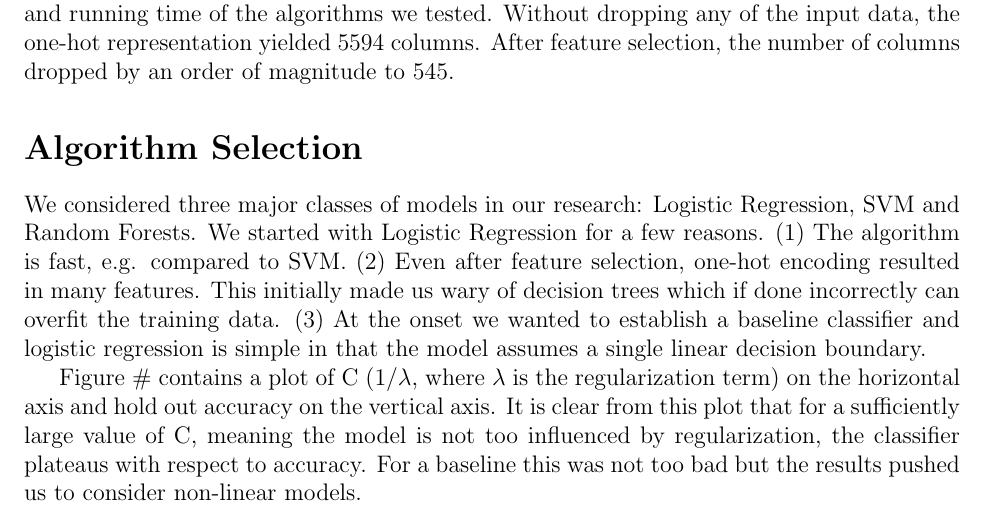
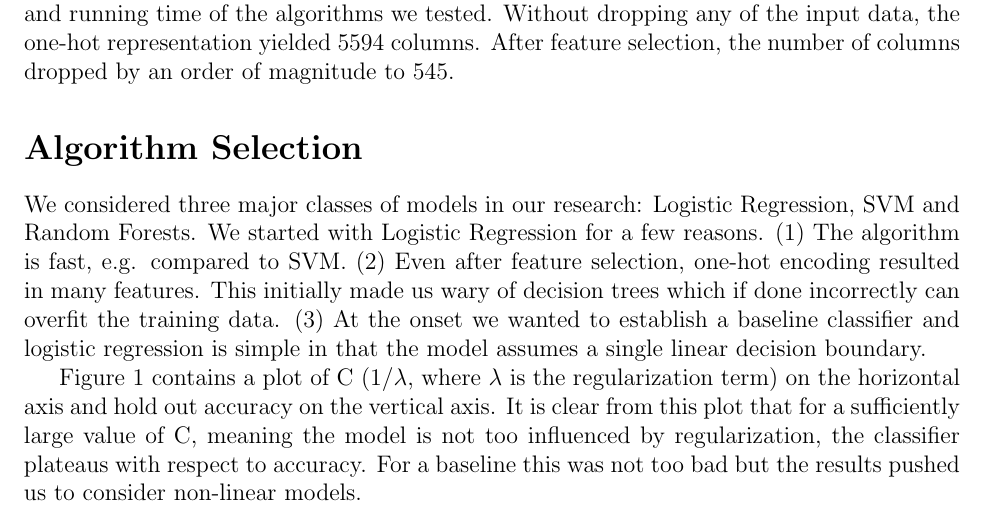
Before and after one commit to cal2227/COMS4721-competition, a LaTeX problem sheet (writeup/homework.tex): part of page 2 of 2, cut so that both start at the same text. Compiled offline with pdfLaTeX.

Commit message:
name figure

```diff
--- a/writeup/homework.tex
+++ b/writeup/homework.tex
@@ -36,7 +36,7 @@ incorrectly can overfit the training data.
 (3) At the onset we wanted to establish a baseline classifier and logistic regression is simple in that the model assumes a single linear
 decision boundary.
 
-Figure \# contains a plot of C ($1/\lambda$, where $\lambda$ is the regularization term) on the horizontal axis and hold out accuracy on the vertical axis.
+Figure 1 contains a plot of C ($1/\lambda$, where $\lambda$ is the regularization term) on the horizontal axis and hold out accuracy on the vertical axis.
 It is clear from this plot that for a sufficiently large value of C, meaning the model is not too influenced by regularization,
 the classifier plateaus with respect to accuracy. For a baseline this was not too bad but the results pushed us
 to consider non-linear models.
```
Also changed, not shown: writeup/homework.pdf, writeup/homework.tex (3 more changed lines).
